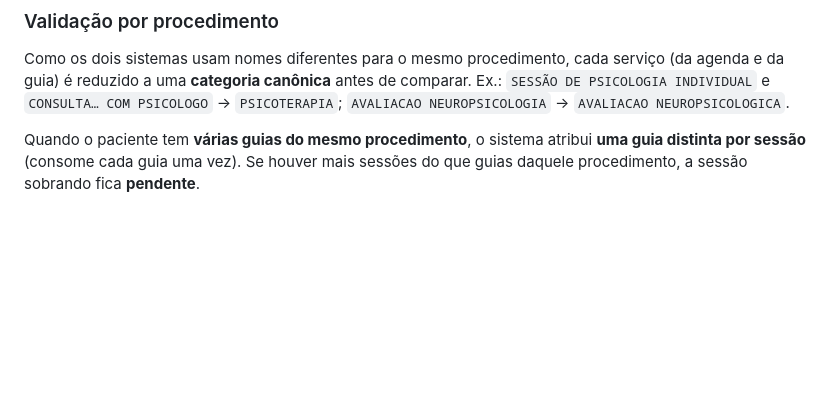
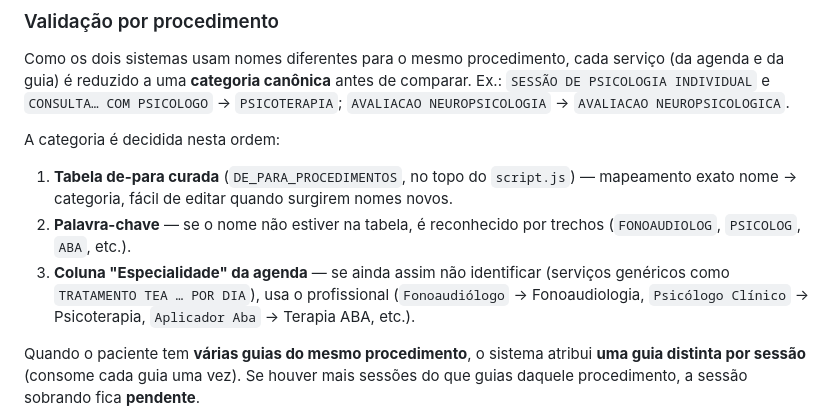
Before and after one commit to Lavorato-Desenvolvimento-Humano/validaguias, a Markdown page: README.md, the part around the change. Drawn GitHub-style; blank space fills up the shorter version.

Commit message:
feat: explicação novas funcionalidades

```diff
--- a/README.md
+++ b/README.md
@@ -44,6 +44,12 @@ Para cada linha da planilha de agendamentos, o sistema procura a guia correspond
 ### Validação por procedimento
 
 Como os dois sistemas usam nomes diferentes para o mesmo procedimento, cada serviço (da agenda e da guia) é reduzido a uma **categoria canônica** antes de comparar. Ex.: `SESSÃO DE PSICOLOGIA INDIVIDUAL` e `CONSULTA… COM PSICOLOGO` → `PSICOTERAPIA`; `AVALIACAO NEUROPSICOLOGIA` → `AVALIACAO NEUROPSICOLOGICA`.
+
+A categoria é decidida nesta ordem:
+
+1. **Tabela de-para curada** (`DE_PARA_PROCEDIMENTOS`, no topo do `script.js`) — mapeamento exato nome → categoria, fácil de editar quando surgirem nomes novos.
+2. **Palavra-chave** — se o nome não estiver na tabela, é reconhecido por trechos (`FONOAUDIOLOG`, `PSICOLOG`, `ABA`, etc.).
+3. **Coluna "Especialidade" da agenda** — se ainda assim não identificar (serviços genéricos como `TRATAMENTO TEA … POR DIA`), usa o profissional (`Fonoaudiólogo` → Fonoaudiologia, `Psicólogo Clínico` → Psicoterapia, `Aplicador Aba` → Terapia ABA, etc.).
 
 Quando o paciente tem **várias guias do mesmo procedimento**, o sistema atribui **uma guia distinta por sessão** (consome cada guia uma vez). Se houver mais sessões do que guias daquele procedimento, a sessão sobrando fica **pendente**.
 
```
